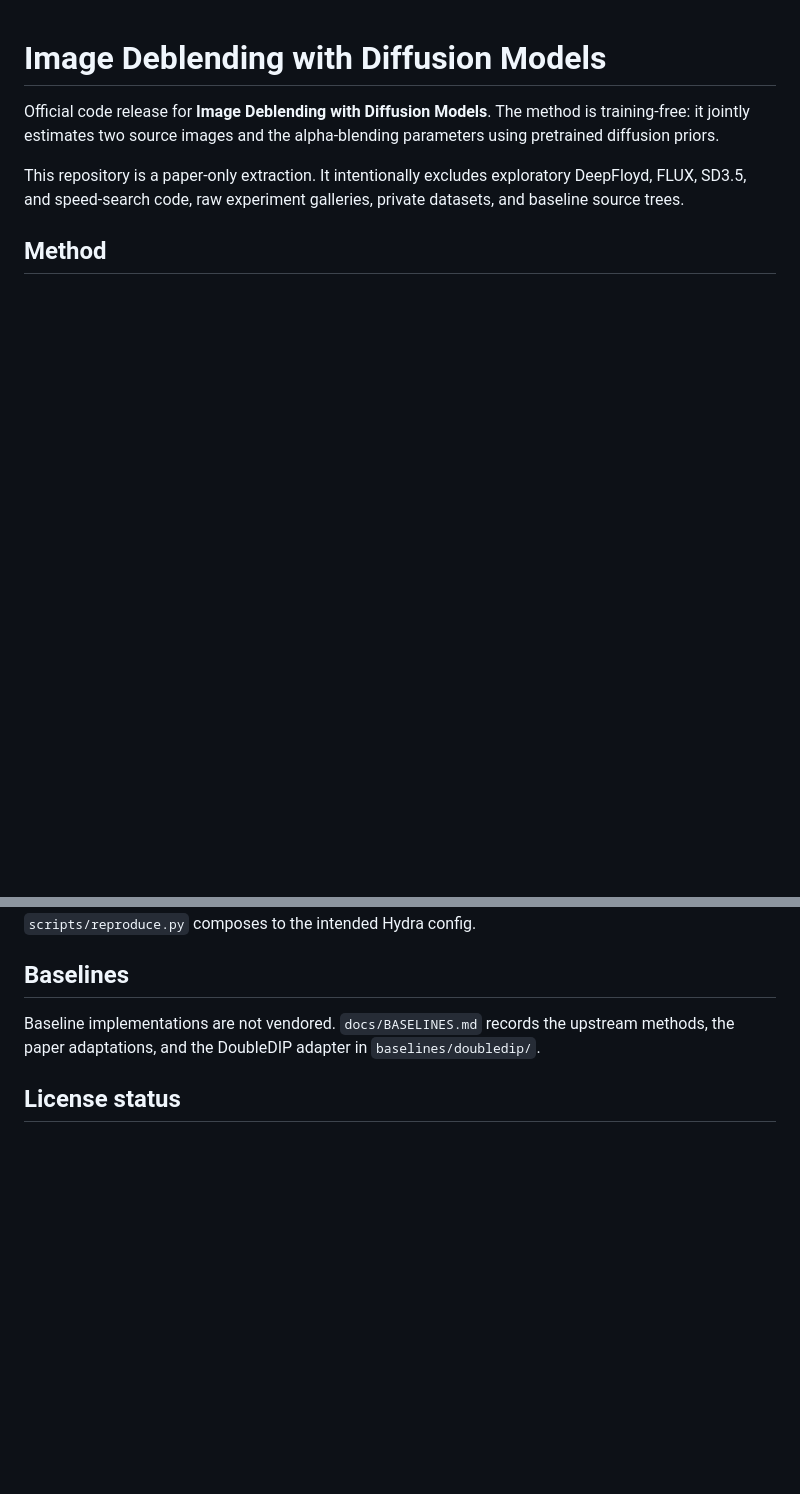
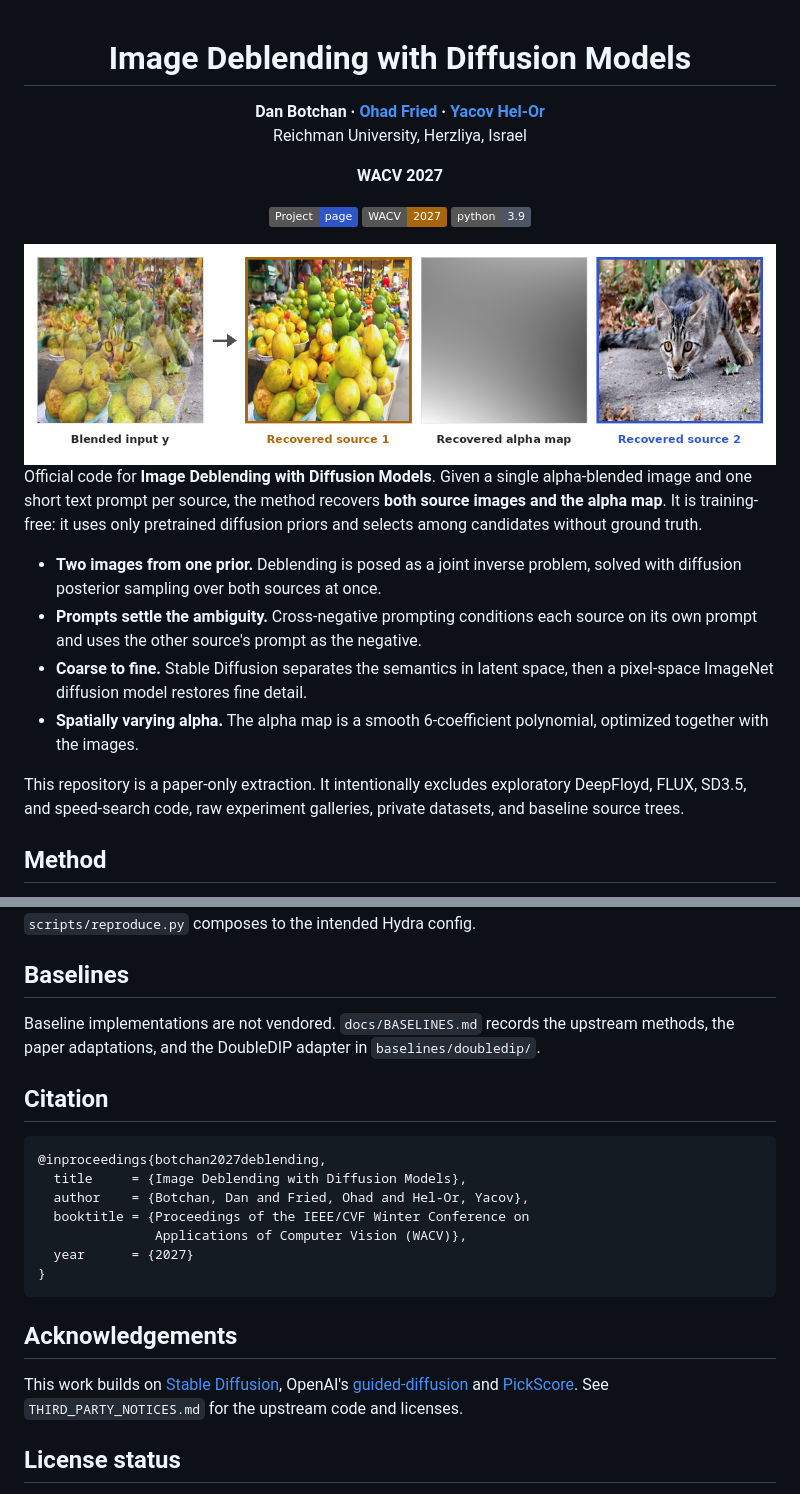
Before and after one commit to DanBotchan/image-deblending-diffusion, a Markdown page: README.md, 2 parts joined by grey strips. Rendered like a GitHub page; pictures changed too: assets/teaser.png (added); badges without logos; blank space fills up the shorter version.

Commit message:
Rewrite README for the public release
Add a teaser and the method figure, a results summary from Table 1,
a documentation index, BibTeX and acknowledgements. Match the
camera-ready author order (Botchan, Fried, Hel-Or) in CITATION.cff
and pyproject.toml.

Co-Authored-By: Claude Opus 5.5 <noreply@anthropic.com>

````diff
--- a/README.md
+++ b/README.md
@@ -1,7 +3,35 @@
 # Image Deblending with Diffusion Models
 
-Official code release for **Image Deblending with Diffusion Models**. The method is training-free: it jointly estimates two source images and the alpha-blending parameters using pretrained diffusion priors.
+**Dan Botchan · [Ohad Fried](https://www.ohadf.com/) · [Yacov Hel-Or](https://faculty.runi.ac.il/toky/)**<br>
+Reichman University, Herzliya, Israel
 
-This repository is a paper-only extraction. It intentionally excludes exploratory DeepFloyd, FLUX, SD3.5, and speed-search code, raw experiment galleries, private datasets, and baseline source trees.
+**WACV 2027**
+
+<!-- Add Paper and arXiv badges here once the links exist. -->
+[![Project page](https://img.shields.io/badge/Project-page-2f56c9)](https://danbotchan.github.io/image-deblending-diffusion/)
+[![WACV 2027](https://img.shields.io/badge/WACV-2027-a8650a)](#citation)
+[![Python 3.9](https://img.shields.io/badge/python-3.9-4e5564)](#installation)
+
+<img src="assets/teaser.png" alt="A blended image of lemons and a cat is separated into the two recovered source images and the recovered alpha map." width="100%">
+
+</div>
+
+Official code for **Image Deblending with Diffusion Models**. Given a single alpha-blended
+image and one short text prompt per source, the method recovers **both source images and the
+alpha map**. It is training-free: it uses only pretrained diffusion priors and selects among
+candidates without ground truth.
+
+- **Two images from one prior.** Deblending is posed as a joint inverse problem, solved with
+  diffusion posterior sampling over both sources at once.
+- **Prompts settle the ambiguity.** Cross-negative prompting conditions each source on its own
+  prompt and uses the other source's prompt as the negative.
+- **Coarse to fine.** Stable Diffusion separates the semantics in latent space, then a
+  pixel-space ImageNet diffusion model restores fine detail.
+- **Spatially varying alpha.** The alpha map is a smooth 6-coefficient polynomial, optimized
+  together with the images.
+
+This repository is a paper-only extraction. It intentionally excludes exploratory DeepFloyd,
+FLUX, SD3.5, and speed-search code, raw experiment galleries, private datasets, and baseline
+source trees.
 
 ## Method
@@ -114,6 +175,25 @@ every command emitted by `scripts/reproduce.py` composes to the intended Hydra c
 Baseline implementations are not vendored. `docs/BASELINES.md` records the upstream methods,
 the paper adaptations, and the DoubleDIP adapter in `baselines/doubledip/`.
 
+## Citation
+
+```bibtex
+@inproceedings{botchan2027deblending,
+  title     = {Image Deblending with Diffusion Models},
+  author    = {Botchan, Dan and Fried, Ohad and Hel-Or, Yacov},
+  booktitle = {Proceedings of the IEEE/CVF Winter Conference on
+               Applications of Computer Vision (WACV)},
+  year      = {2027}
+}
+```
+
+## Acknowledgements
+
+This work builds on [Stable Diffusion](https://github.com/CompVis/stable-diffusion),
+OpenAI's [guided-diffusion](https://github.com/openai/guided-diffusion) and
+[PickScore](https://github.com/yuvalkirstain/PickScore). See `THIRD_PARTY_NOTICES.md` for the
+upstream code and licenses.
+
 ## License status
 
 The project-owned code is currently all-rights-reserved until the authors choose an open-source license. Upstream-derived files and pretrained weights retain their own terms. See `LICENSE` and `THIRD_PARTY_NOTICES.md` before redistribution.
````
Also changed, not shown: other parts of README.md (+35 -2 lines), 3 other files.
